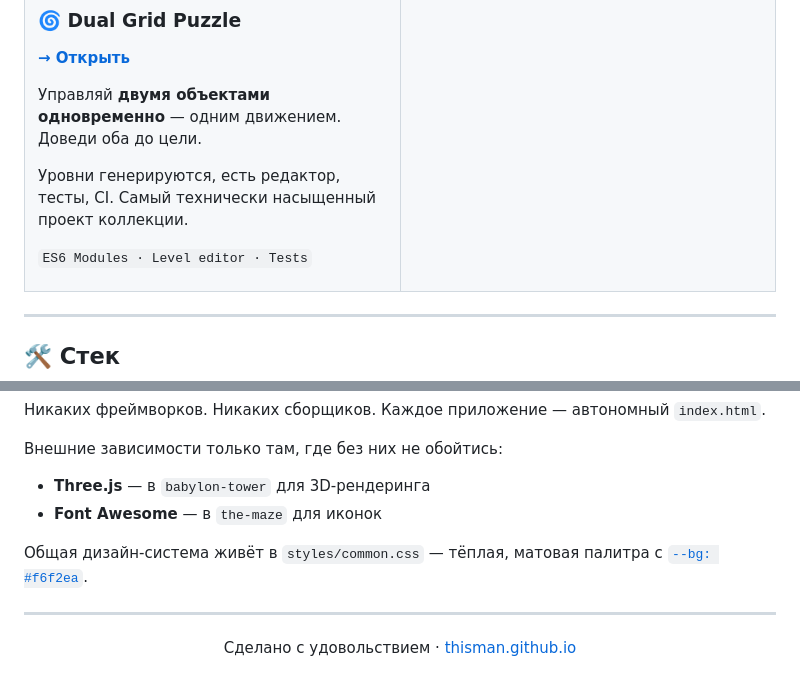
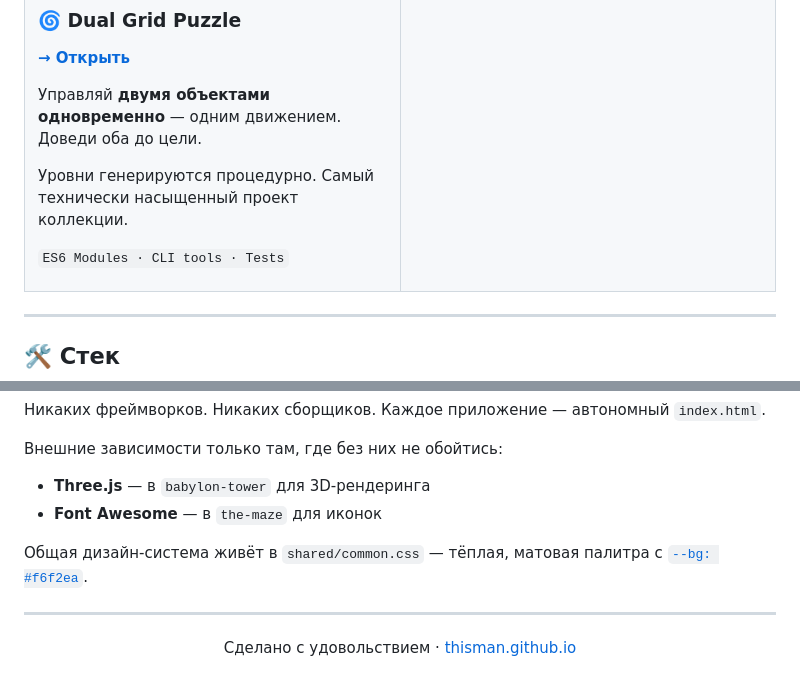
Before and after one commit to Thisman/thisman.github.io, a Markdown page: README.md, 2 parts joined by grey strips. Drawn GitHub-style.

Commit message:
Fix inaccurate claims in README: remove editor/CI, fix shared/ path
Co-Authored-By: Claude Sonnet 4.6 <noreply@anthropic.com>

```diff
--- a/README.md
+++ b/README.md
@@ -106,9 +106,9 @@
 
 Управляй **двумя объектами одновременно** — одним движением. Доведи оба до цели.
 
-Уровни генерируются, есть редактор, тесты, CI. Самый технически насыщенный проект коллекции.
+Уровни генерируются процедурно. Самый технически насыщенный проект коллекции.
 
-`ES6 Modules · Level editor · Tests`
+`ES6 Modules · CLI tools · Tests`
 
 </td>
 <td width="50%" valign="top">
@@ -130,7 +130,7 @@ HTML · CSS · Vanilla JavaScript
 - **Three.js** — в `babylon-tower` для 3D‑рендеринга
 - **Font Awesome** — в `the-maze` для иконок
 
-Общая дизайн‑система живёт в `styles/common.css` — тёплая, матовая палитра с [`--bg: #f6f2ea`](./styles/common.css).
+Общая дизайн‑система живёт в `shared/common.css` — тёплая, матовая палитра с [`--bg: #f6f2ea`](./shared/common.css).
 
 ---
 
```
